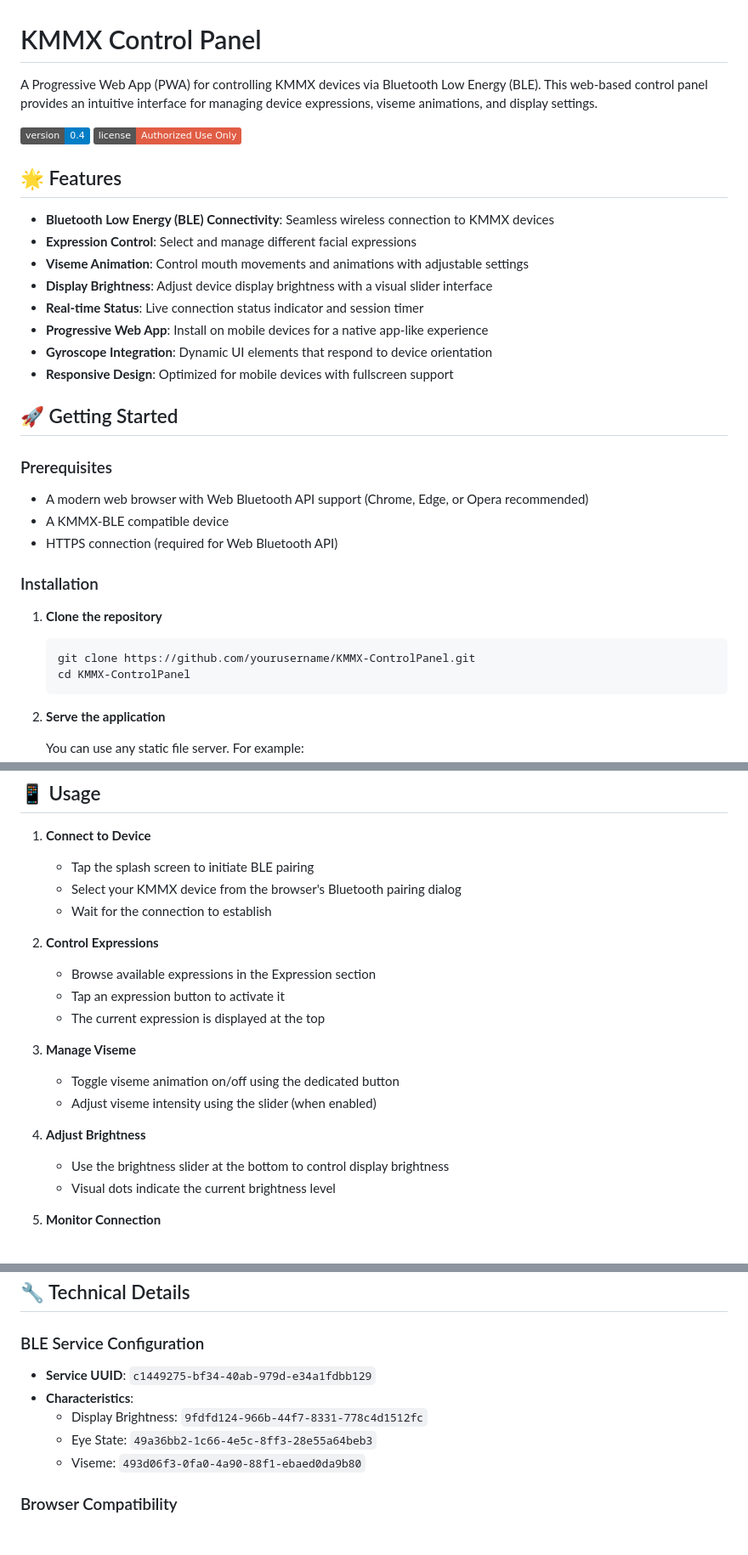
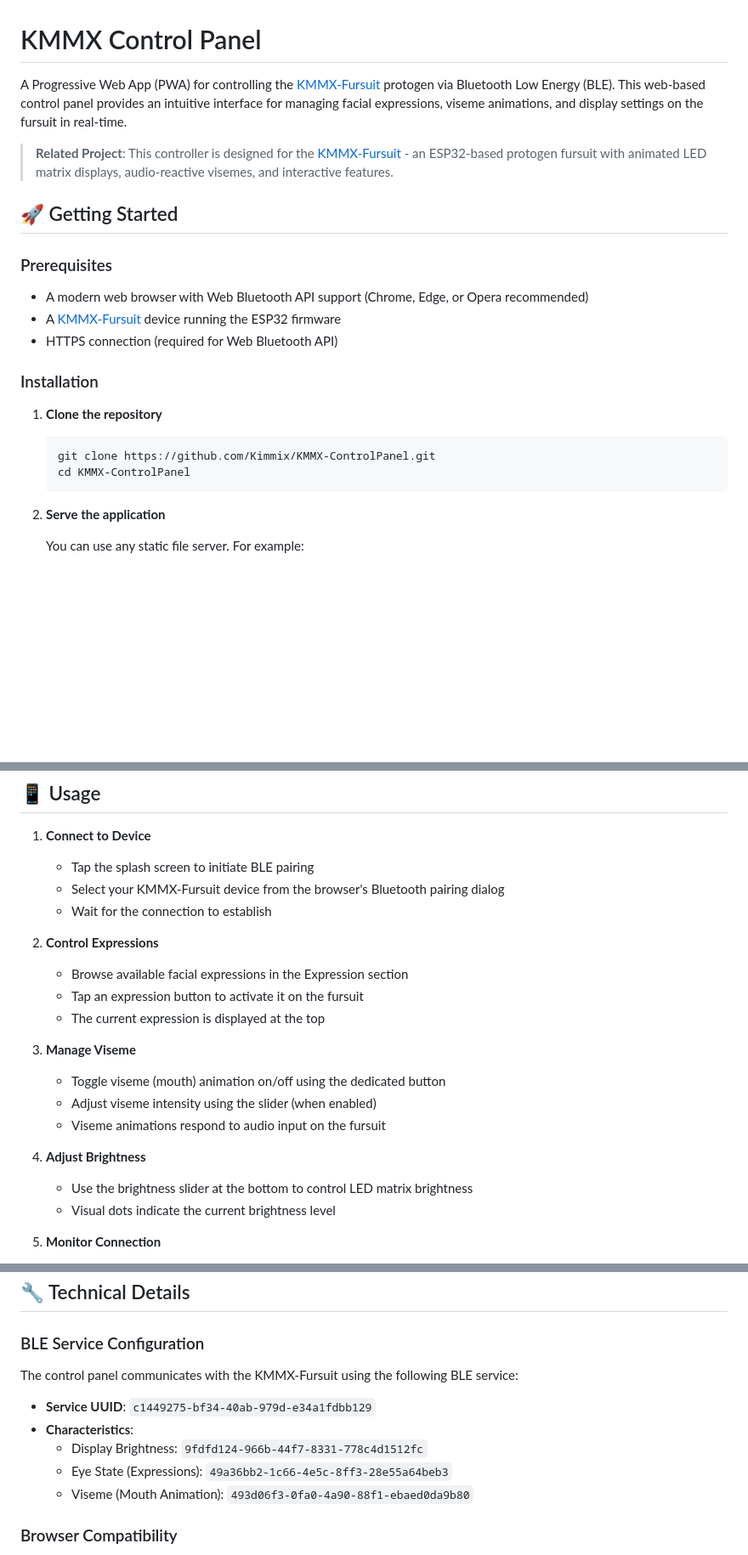
Before and after one commit to Kimmix/KMMX-ControlPanel, a Markdown page: README.md, 3 parts joined by grey strips. Shown at 85% size. Rendered like a GitHub page; badges without logos; blank space fills up the shorter version.

````diff
--- a/README.md
+++ b/README.md
@@ -1,34 +1,22 @@
 # KMMX Control Panel
 
-A Progressive Web App (PWA) for controlling KMMX devices via Bluetooth Low Energy (BLE). This web-based control panel provides an intuitive interface for managing device expressions, viseme animations, and display settings.
+A Progressive Web App (PWA) for controlling the [KMMX-Fursuit](https://github.com/Kimmix/KMMX-Fursuit) protogen via Bluetooth Low Energy (BLE). This web-based control panel provides an intuitive interface for managing facial expressions, viseme animations, and display settings on the fursuit in real-time.
 
-![Version](https://img.shields.io/badge/version-0.4-blue)
-![License](https://img.shields.io/badge/license-Authorized_Use_Only-red)
-
-## 🌟 Features
-
-- **Bluetooth Low Energy (BLE) Connectivity**: Seamless wireless connection to KMMX devices
-- **Expression Control**: Select and manage different facial expressions
-- **Viseme Animation**: Control mouth movements and animations with adjustable settings
-- **Display Brightness**: Adjust device display brightness with a visual slider interface
-- **Real-time Status**: Live connection status indicator and session timer
-- **Progressive Web App**: Install on mobile devices for a native app-like experience
-- **Gyroscope Integration**: Dynamic UI elements that respond to device orientation
-- **Responsive Design**: Optimized for mobile devices with fullscreen support
+> **Related Project**: This controller is designed for the [KMMX-Fursuit](https://github.com/Kimmix/KMMX-Fursuit) - an ESP32-based protogen fursuit with animated LED matrix displays, audio-reactive visemes, and interactive features.
 
 ## 🚀 Getting Started
 
 ### Prerequisites
 
 - A modern web browser with Web Bluetooth API support (Chrome, Edge, or Opera recommended)
-- A KMMX-BLE compatible device
+- A [KMMX-Fursuit](https://github.com/Kimmix/KMMX-Fursuit) device running the ESP32 firmware
 - HTTPS connection (required for Web Bluetooth API)
 
 ### Installation
 
 1. **Clone the repository**
    ```bash
-   git clone https://github.com/yourusername/KMMX-ControlPanel.git
+   git clone https://github.com/Kimmix/KMMX-ControlPanel.git
    cd KMMX-ControlPanel
    ```
 
@@ -61,20 +49,21 @@ A Progressive Web App (PWA) for controlling KMMX devices via Bluetooth Low Energ
 
 1. **Connect to Device**
    - Tap the splash screen to initiate BLE pairing
-   - Select your KMMX device from the browser's Bluetooth pairing dialog
+   - Select your KMMX-Fursuit device from the browser's Bluetooth pairing dialog
    - Wait for the connection to establish
 
 2. **Control Expressions**
-   - Browse available expressions in the Expression section
-   - Tap an expression button to activate it
+   - Browse available facial expressions in the Expression section
+   - Tap an expression button to activate it on the fursuit
    - The current expression is displayed at the top
 
 3. **Manage Viseme**
-   - Toggle viseme animation on/off using the dedicated button
+   - Toggle viseme (mouth) animation on/off using the dedicated button
    - Adjust viseme intensity using the slider (when enabled)
+   - Viseme animations respond to audio input on the fursuit
 
 4. **Adjust Brightness**
-   - Use the brightness slider at the bottom to control display brightness
+   - Use the brightness slider at the bottom to control LED matrix brightness
    - Visual dots indicate the current brightness level
 
 5. **Monitor Connection**
@@ -110,11 +99,13 @@ KMMX-ControlPanel/
 
 ### BLE Service Configuration
 
+The control panel communicates with the KMMX-Fursuit using the following BLE service:
+
 - **Service UUID**: `c1449275-bf34-40ab-979d-e34a1fdbb129`
 - **Characteristics**:
   - Display Brightness: `9fdfd124-966b-44f7-8331-778c4d1512fc`
-  - Eye State: `49a36bb2-1c66-4e5c-8ff3-28e55a64beb3`
-  - Viseme: `493d06f3-0fa0-4a90-88f1-ebaed0da9b80`
+  - Eye State (Expressions): `49a36bb2-1c66-4e5c-8ff3-28e55a64beb3`
+  - Viseme (Mouth Animation): `493d06f3-0fa0-4a90-88f1-ebaed0da9b80`
 
 ### Browser Compatibility
 
````
Also changed, not shown: other parts of README.md (+8 -0 lines).
